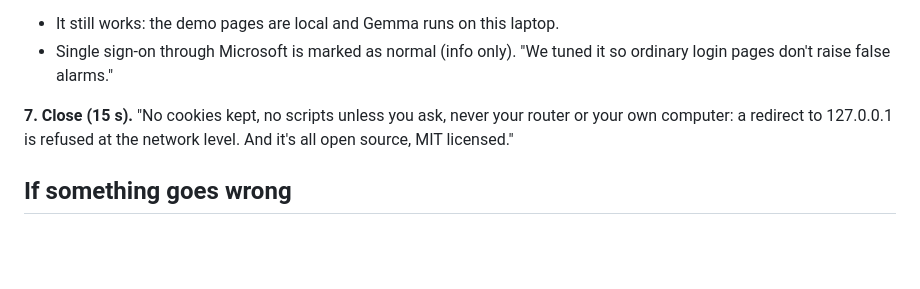
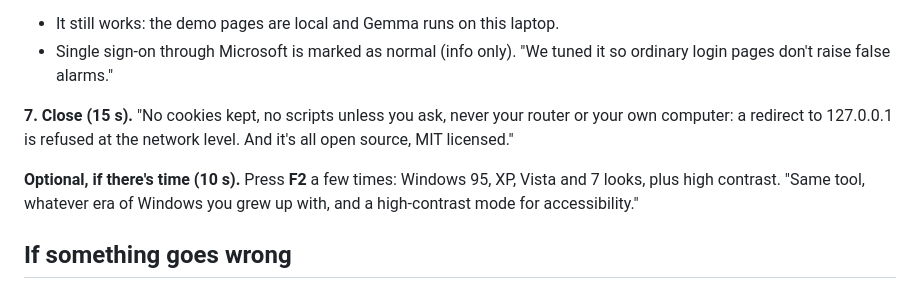
Before and after one commit to 3vyo/OSS-hack-, a Markdown page: DEMO.md, the part around the change. GitHub-like rendering; blank space fills up the shorter version.

```diff
--- a/DEMO.md
+++ b/DEMO.md
@@ -41,6 +41,10 @@ on this laptop."
 **7. Close (15 s).** "No cookies kept, no scripts unless you ask, never your router or your own computer:
 a redirect to 127.0.0.1 is refused at the network level. And it's all open source, MIT licensed."
 
+**Optional, if there's time (10 s).** Press **F2** a few times: Windows 95, XP, Vista and 7 looks,
+plus high contrast. "Same tool, whatever era of Windows you grew up with, and a high-contrast mode
+for accessibility."
+
 ## If something goes wrong
 
 - **Gemma is slow:** keep talking through the findings; they appear instantly. Or press alt+← to return to a page whose answer you already have.
```
Also changed, not shown: README.md (+24 -1 lines), plan.md (+5 -0 lines), docs/designs.png (added), 4 other files.
